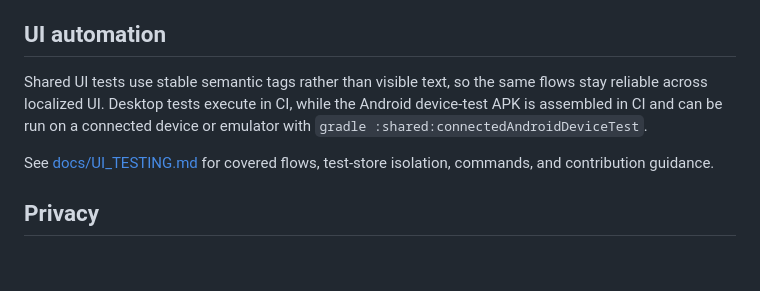
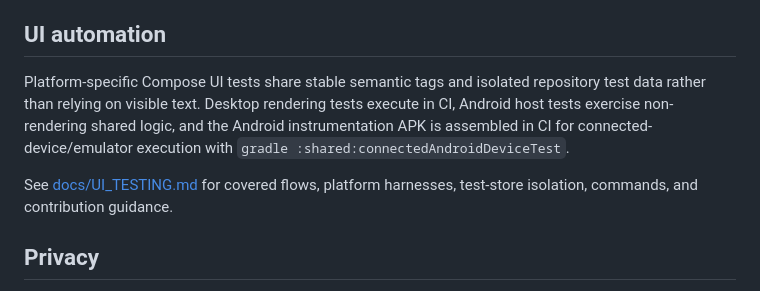
Before and after one commit to sanskarIN/rps-arena, a Markdown page: README.md, the part around the change. Drawn GitHub-style; blank space fills up the shorter version.

Commit message:
docs: align README with platform UI test split

```diff
--- a/README.md
+++ b/README.md
@@ -85,9 +85,9 @@ See [docs/LOCALIZATION.md](docs/LOCALIZATION.md) for translation rules, supporte
 
 ## UI automation
 
-Shared UI tests use stable semantic tags rather than visible text, so the same flows stay reliable across localized UI. Desktop tests execute in CI, while the Android device-test APK is assembled in CI and can be run on a connected device or emulator with `gradle :shared:connectedAndroidDeviceTest`.
+Platform-specific Compose UI tests share stable semantic tags and isolated repository test data rather than relying on visible text. Desktop rendering tests execute in CI, Android host tests exercise non-rendering shared logic, and the Android instrumentation APK is assembled in CI for connected-device/emulator execution with `gradle :shared:connectedAndroidDeviceTest`.
 
-See [docs/UI_TESTING.md](docs/UI_TESTING.md) for covered flows, test-store isolation, commands, and contribution guidance.
+See [docs/UI_TESTING.md](docs/UI_TESTING.md) for covered flows, platform harnesses, test-store isolation, commands, and contribution guidance.
 
 ## Privacy
 
```
